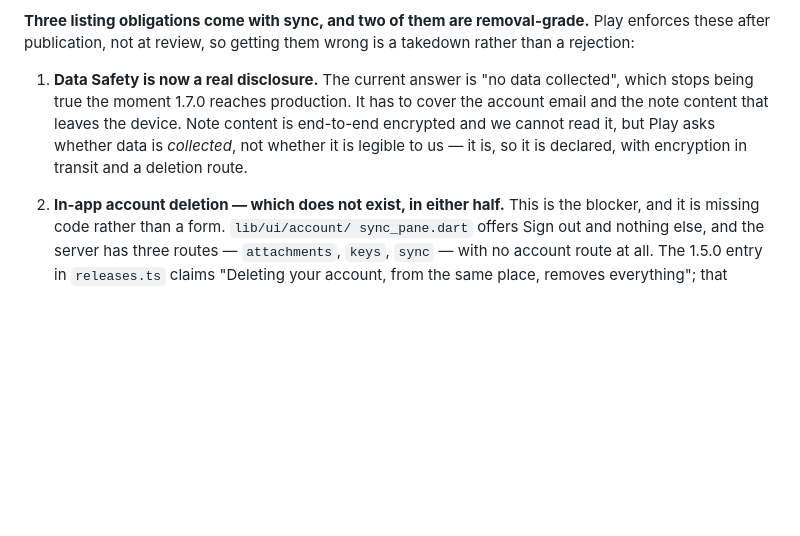
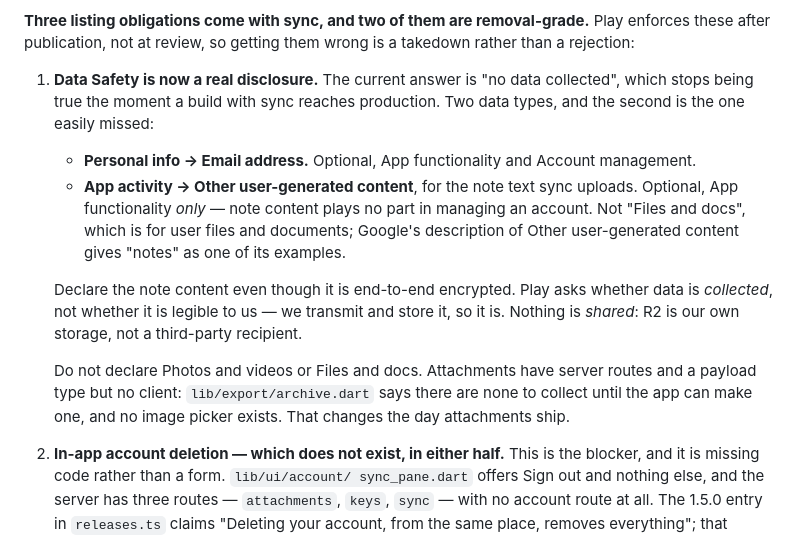
Before and after one commit to kapybara-org/kapynotes-app, a Markdown page: packaging/SUBMISSION.md, the part around the change. Rendered like a GitHub page; blank space fills up the shorter version.

Commit message:
Name the right Data Safety type for a note
I wrote "Files and docs". That type is for user files and documents, which this
app does not handle at all — Google's own description of App activity → Other
user-generated content gives "notes" as an example, and that is where note text
belongs.

Also says not to declare photos or files, and why: attachments have server
routes and a NoteAttachmentRef in the payload, but no client can make one yet.
archive.dart says so in as many words. Declaring them now would describe an app
that does not exist, and the note is there so the answer changes when they ship.

Co-Authored-By: Claude Opus 5 <noreply@anthropic.com>

```diff
--- a/packaging/SUBMISSION.md
+++ b/packaging/SUBMISSION.md
@@ -797,11 +797,26 @@ Play enforces these after publication, not at review, so getting them wrong is
 a takedown rather than a rejection:
 
 1. **Data Safety is now a real disclosure.** The current answer is "no data
-   collected", which stops being true the moment 1.7.0 reaches production. It
-   has to cover the account email and the note content that leaves the device.
-   Note content is end-to-end encrypted and we cannot read it, but Play asks
-   whether data is *collected*, not whether it is legible to us — it is, so it
-   is declared, with encryption in transit and a deletion route.
+   collected", which stops being true the moment a build with sync reaches
+   production. Two data types, and the second is the one easily missed:
+
+   - **Personal info → Email address.** Optional, App functionality and
+     Account management.
+   - **App activity → Other user-generated content**, for the note text sync
+     uploads. Optional, App functionality *only* — note content plays no part
+     in managing an account. Not "Files and docs", which is for user files and
+     documents; Google's description of Other user-generated content gives
+     "notes" as one of its examples.
+
+   Declare the note content even though it is end-to-end encrypted. Play asks
+   whether data is *collected*, not whether it is legible to us — we transmit
+   and store it, so it is. Nothing is *shared*: R2 is our own storage, not a
+   third-party recipient.
+
+   Do not declare Photos and videos or Files and docs. Attachments have server
+   routes and a payload type but no client: `lib/export/archive.dart` says
+   there are none to collect until the app can make one, and no image picker
+   exists. That changes the day attachments ship.
 2. **In-app account deletion — which does not exist, in either half.** This is
    the blocker, and it is missing code rather than a form. `lib/ui/account/
    sync_pane.dart` offers Sign out and nothing else, and the server has three
```
